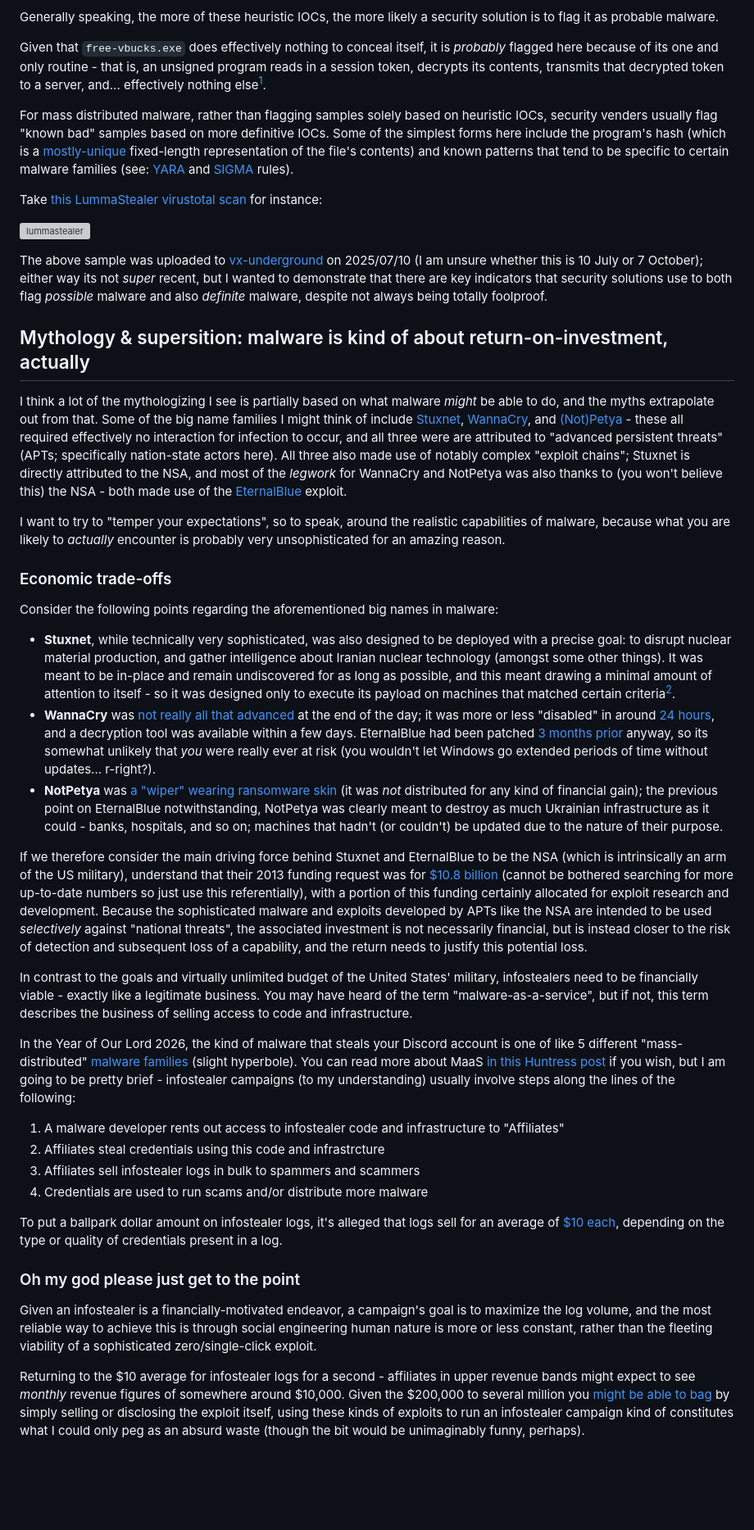
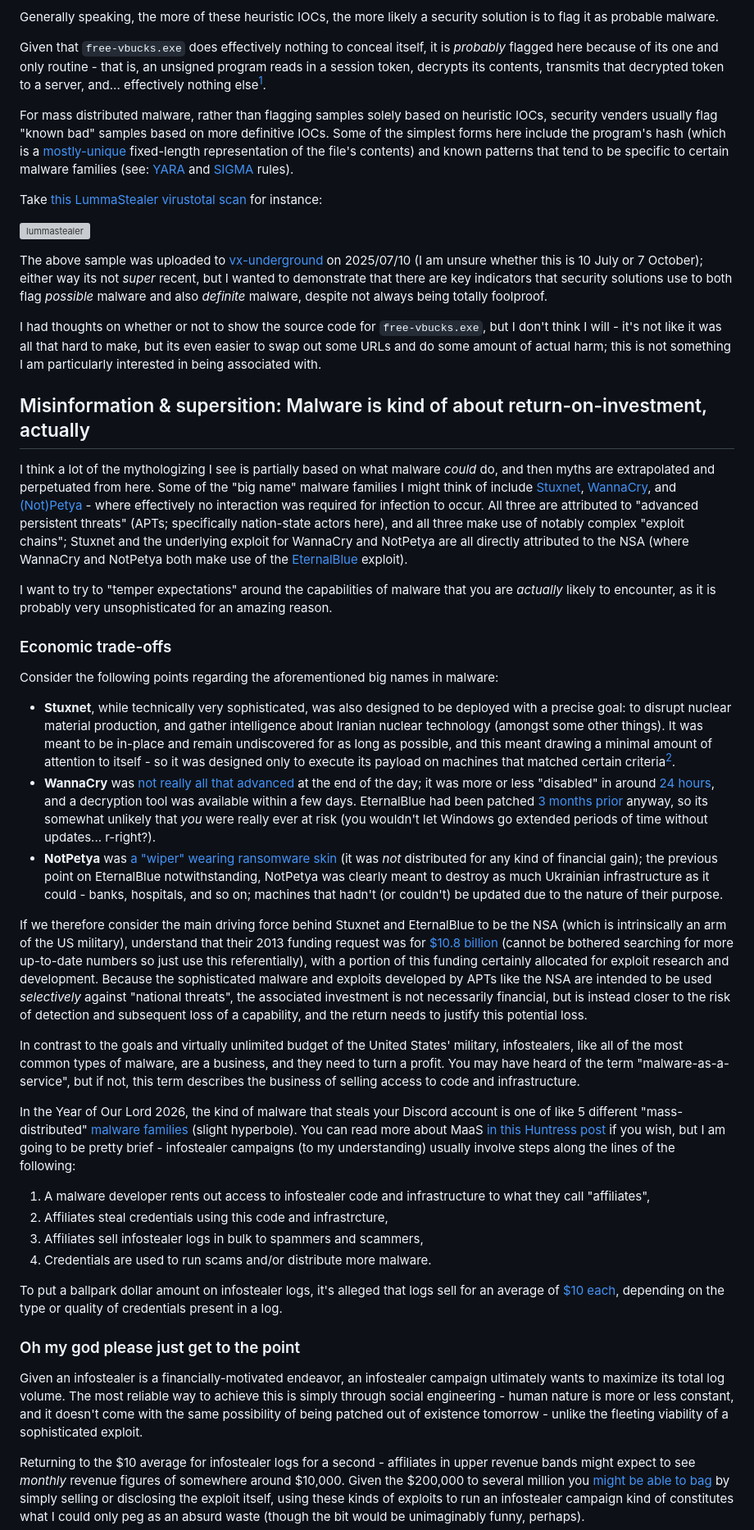
Before and after one commit to plsuwu/plsuwu, a Markdown page: src/content/1.md, the part around one of its changes. Shown at 82% size. Rendered like a GitHub page; blank space fills up the shorter version; grey boxes are pictures that could not be loaded.

```diff
--- a/src/content/1.md
+++ b/src/content/1.md
@@ -66,7 +66,7 @@ This is not necessarily "production-grade" malware, for lack of a better term; i
 
 Generally speaking, the more of these heuristic IOCs, the more likely a security solution is to flag it as probable malware.
 
-Given that `free-vbucks.exe` does effectively nothing to conceal itself, it is *probably* flagged here because of its one and only routine - that is, an unsigned program reads in a session token, decrypts its contents, transmits that decrypted token to a server, and... effectively nothing else[^2].
+Given that `free-vbucks.exe` does effectively nothing to conceal itself, it is *probably* flagged here because of its one and only routine - that is, an unsigned program reads in a session token, decrypts its contents, transmits that decrypted token to a server, and... effectively nothing else[^1].
 
 For mass distributed malware, rather than flagging samples solely based on heuristic IOCs, security venders usually flag "known bad" samples based on more definitive IOCs. Some of the simplest forms here include the program's hash (which is a [mostly-unique](https://en.wikipedia.org/wiki/Hash_collision) fixed-length representation of the file's contents) and known patterns that tend to be specific to certain malware families (see: [YARA](https://virustotal.github.io/yara/) and [SIGMA](https://sigmahq.io/docs/guide/about.html) rules).
 
@@ -76,36 +76,38 @@ Take [this LummaStealer virustotal scan](https://www.virustotal.com/gui/file/01a
 
 The above sample was uploaded to [vx-underground](https://vx-underground.org) on 2025/07/10 (I am unsure whether this is 10 July or 7 October); either way its not *super* recent, but I wanted to demonstrate that there are key indicators that security solutions use to both flag *possible* malware and also *definite* malware, despite not always being totally foolproof.
 
-## Mythology & supersition: malware is kind of about return-on-investment, actually
+I had thoughts on whether or not to show the source code for `free-vbucks.exe`, but I don't think I will - it's not like it was all that hard to make, but its even easier to swap out some URLs and do some amount of actual harm; this is not something I am particularly interested in being associated with.
 
-I think a lot of the mythologizing I see is partially based on what malware *might* be able to do, and the myths extrapolate out from that. Some of the big name families I might think of include [Stuxnet](https://en.wikipedia.org/wiki/Stuxnet), [WannaCry](https://en.wikipedia.org/wiki/WannaCry_ransomware_attack), and [(Not)Petya](https://en.wikipedia.org/wiki/2017_Ukraine_ransomware_attacks) - these all required effectively no interaction for infection to occur, and all three were are attributed to "advanced persistent threats" (APTs; specifically nation-state actors here). All three also made use of notably complex "exploit chains"; Stuxnet is directly attributed to the NSA, and most of the *legwork* for WannaCry and NotPetya was also thanks to (you won't believe this) the NSA - both made use of the [EternalBlue](https://en.wikipedia.org/wiki/EternalBlue) exploit.
+## Misinformation & supersition: Malware is kind of about return-on-investment, actually
 
-I want to try to "temper your expectations", so to speak, around the realistic capabilities of malware, because what you are likely to *actually* encounter is probably very unsophisticated for an amazing reason.
+I think a lot of the mythologizing I see is partially based on what malware *could* do, and then myths are extrapolated and perpetuated from here. Some of the "big name" malware families I might think of include [Stuxnet](https://en.wikipedia.org/wiki/Stuxnet), [WannaCry](https://en.wikipedia.org/wiki/WannaCry_ransomware_attack), and [(Not)Petya](https://en.wikipedia.org/wiki/2017_Ukraine_ransomware_attacks) - where effectively no interaction was required for infection to occur. All three are attributed to "advanced persistent threats" (APTs; specifically nation-state actors here), and all three make use of notably complex "exploit chains"; Stuxnet and the underlying exploit for WannaCry and NotPetya are all directly attributed to the NSA (where WannaCry and NotPetya both make use of the [EternalBlue](https://en.wikipedia.org/wiki/EternalBlue) exploit).
+
+I want to try to "temper expectations" around the capabilities of malware that you are *actually* likely to encounter, as it is probably very unsophisticated for an amazing reason.
 
 ### Economic trade-offs
 
 Consider the following points regarding the aforementioned big names in malware:
 
- - **Stuxnet**, while technically very sophisticated, was also designed to be deployed with a precise goal: to disrupt nuclear material production, and gather intelligence about Iranian nuclear technology (amongst some other things). It was meant to be in-place and remain undiscovered for as long as possible, and this meant drawing a minimal amount of attention to itself - so it was designed only to execute its payload on machines that matched certain criteria[^1].
+ - **Stuxnet**, while technically very sophisticated, was also designed to be deployed with a precise goal: to disrupt nuclear material production, and gather intelligence about Iranian nuclear technology (amongst some other things). It was meant to be in-place and remain undiscovered for as long as possible, and this meant drawing a minimal amount of attention to itself - so it was designed only to execute its payload on machines that matched certain criteria[^2].
  - **WannaCry** was [not really all that advanced](https://www.benthamsgaze.org/2017/05/16/paybreak-able-to-defeat-wannacrywannacryptor-ransomware/#:~:text=Wannacry%20isn%E2%80%99t%20really%20much%20different%20than%20every%20other%20ransomware%20family) at the end of the day; it was more or less "disabled" in around [24 hours](https://www.abc.net.au/news/2017-05-16/ransomware-cyberattack-marcus-hutchins-gives-interview/8530574), and a decryption tool was available within a few days. EternalBlue had been patched [3 months prior](https://www.eweek.com/security/wannacry-ransomware-attack-hits-victims-with-microsoft-smb-exploit/#:~:text=based%20on%20an%20exploit%20that%20Microsoft%20patched%20with%20its%20MS17%2D010%20advisory%20on%20March%2014) anyway, so its somewhat unlikely that *you* were really ever at risk (you wouldn't let Windows go extended periods of time without updates... r-right?).
  - **NotPetya** was [a "wiper" wearing ransomware skin](https://en.wikipedia.org/wiki/Petya_(malware_family)#:~:text=it%20was%20equivalent%20to%20a%20wiper.) (it was *not* distributed for any kind of financial gain); the previous point on EternalBlue notwithstanding, NotPetya was clearly meant to destroy as much Ukrainian infrastructure as it could - banks, hospitals, and so on; machines that hadn't (or couldn't) be updated due to the nature of their purpose.
 
 If we therefore consider the main driving force behind Stuxnet and EternalBlue to be the NSA (which is intrinsically an arm of the US military), understand that their 2013 funding request was for [$10.8 billion](https://www.nytimes.com/2013/08/30/us/politics/leaked-document-outlines-us-spending-on-intelligence.html#:~:text=the%20eavesdropping%20N.S.A.%2C%20which%20sought%20%2410.8%20billion) (cannot be bothered searching for more up-to-date numbers so just use this referentially), with a portion of this funding certainly allocated for exploit research and development. Because the sophisticated malware and exploits developed by APTs like the NSA are intended to be used *selectively* against "national threats", the associated investment is not necessarily financial, but is instead closer to the risk of detection and subsequent loss of a capability, and the return needs to justify this potential loss.
 
-In contrast to the goals and virtually unlimited budget of the United States' military, infostealers need to be financially viable - exactly like a legitimate business. You may have heard of the term "malware-as-a-service", but if not, this term describes the business of selling access to code and infrastructure.
+In contrast to the goals and virtually unlimited budget of the United States' military, infostealers, like all of the most common types of malware, are a business, and they need to turn a profit. You may have heard of the term "malware-as-a-service", but if not, this term describes the business of selling access to code and infrastructure.
 
 In the Year of Our Lord 2026, the kind of malware that steals your Discord account is one of like 5 different "mass-distributed" [malware families](https://www.artresilia.com/the-infostealer-pandemic-why-every-organisation-is-vulnerable/#:~:text=of%20credential%20theft.-,Dominant%20Infostealer%20Families,-The%20threat%20is) (slight hyperbole). You can read more about MaaS [in this Huntress post](https://www.huntress.com/malware-guide/malware-as-a-service-cybercrime) if you wish, but I am going to be pretty brief - infostealer campaigns (to my understanding) usually involve steps along the lines of the following:
 
-1. A malware developer rents out access to infostealer code and infrastructure to "Affiliates"
-2. Affiliates steal credentials using this code and infrastrcture
-3. Affiliates sell infostealer logs in bulk to spammers and scammers
-4. Credentials are used to run scams and/or distribute more malware
+1. A malware developer rents out access to infostealer code and infrastructure to what they call "affiliates",
+2. Affiliates steal credentials using this code and infrastrcture,
+3. Affiliates sell infostealer logs in bulk to spammers and scammers,
+4. Credentials are used to run scams and/or distribute more malware.
 
 To put a ballpark dollar amount on infostealer logs, it's alleged that logs sell for an average of [$10 each](https://deepstrike.io/blog/stealer-log-statistics-2025#:~:text=Underground%20Markets%20%26%20Pricing), depending on the type or quality of credentials present in a log.
 
 ### Oh my god please just get to the point
 
-Given an infostealer is a financially-motivated endeavor, a campaign's goal is to maximize the log volume, and the most reliable way to achieve this is through social engineering human nature is more or less constant, rather than the fleeting viability of a sophisticated zero/single-click exploit.
+Given an infostealer is a financially-motivated endeavor, an infostealer campaign ultimately wants to maximize its total log volume. The most reliable way to achieve this is simply through social engineering - human nature is more or less constant, and it doesn't come with the same possibility of being patched out of existence tomorrow - unlike the fleeting viability of a sophisticated exploit.
 
 Returning to the $10 average for infostealer logs for a second - affiliates in upper revenue bands might expect to see *monthly* revenue figures of somewhere around $10,000. Given the $200,000 to several million you [might be able to bag](https://www.vectra.ai/topics/zero-day#:~:text=Table%3A%20Reported%20zero%2Dday%20exploit%20pricing%20by%20target%20type%20(2024%E2%80%932026).) by simply selling or disclosing the exploit itself, using these kinds of exploits to run an infostealer campaign kind of constitutes what I could only peg as an absurd waste (though the bit would be unimaginably funny, perhaps).
 
```
Also changed, not shown: other parts of src/content/1.md (+18 -27 lines).
